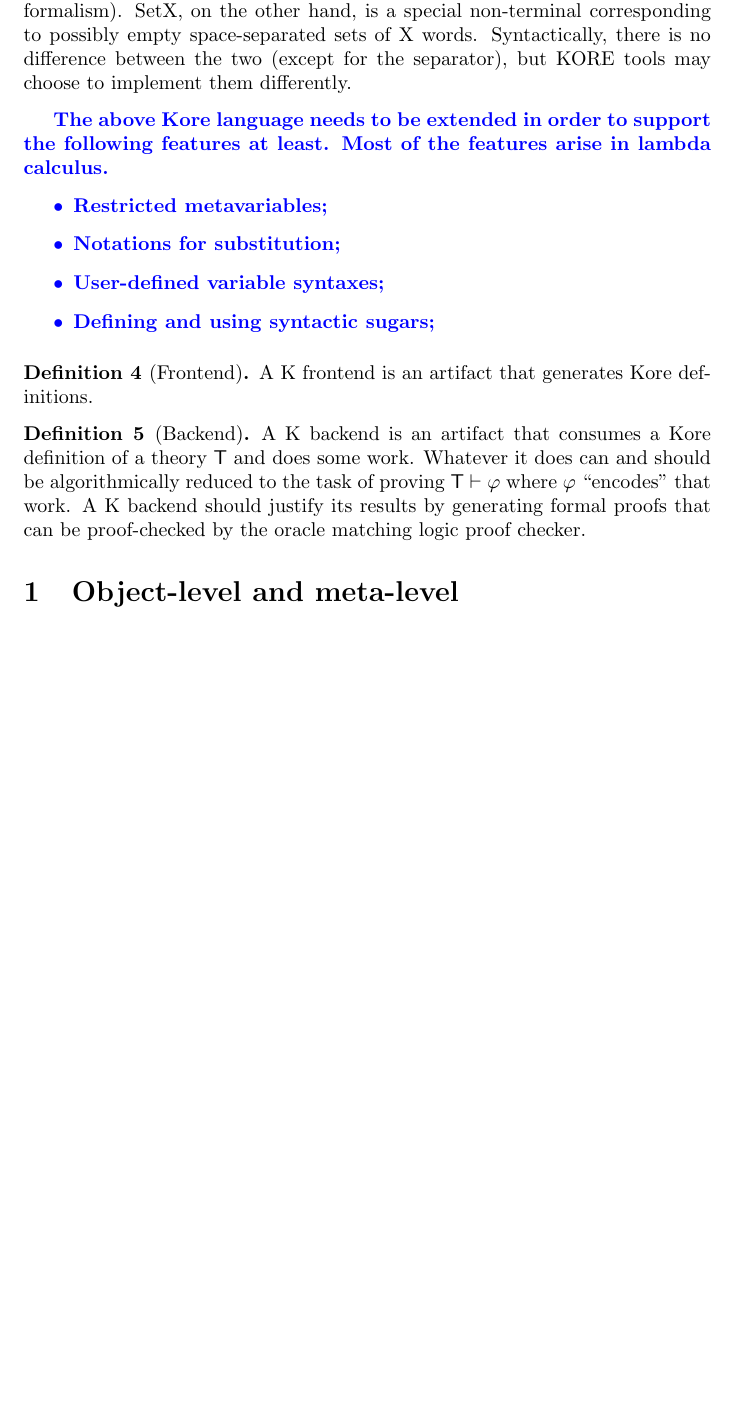
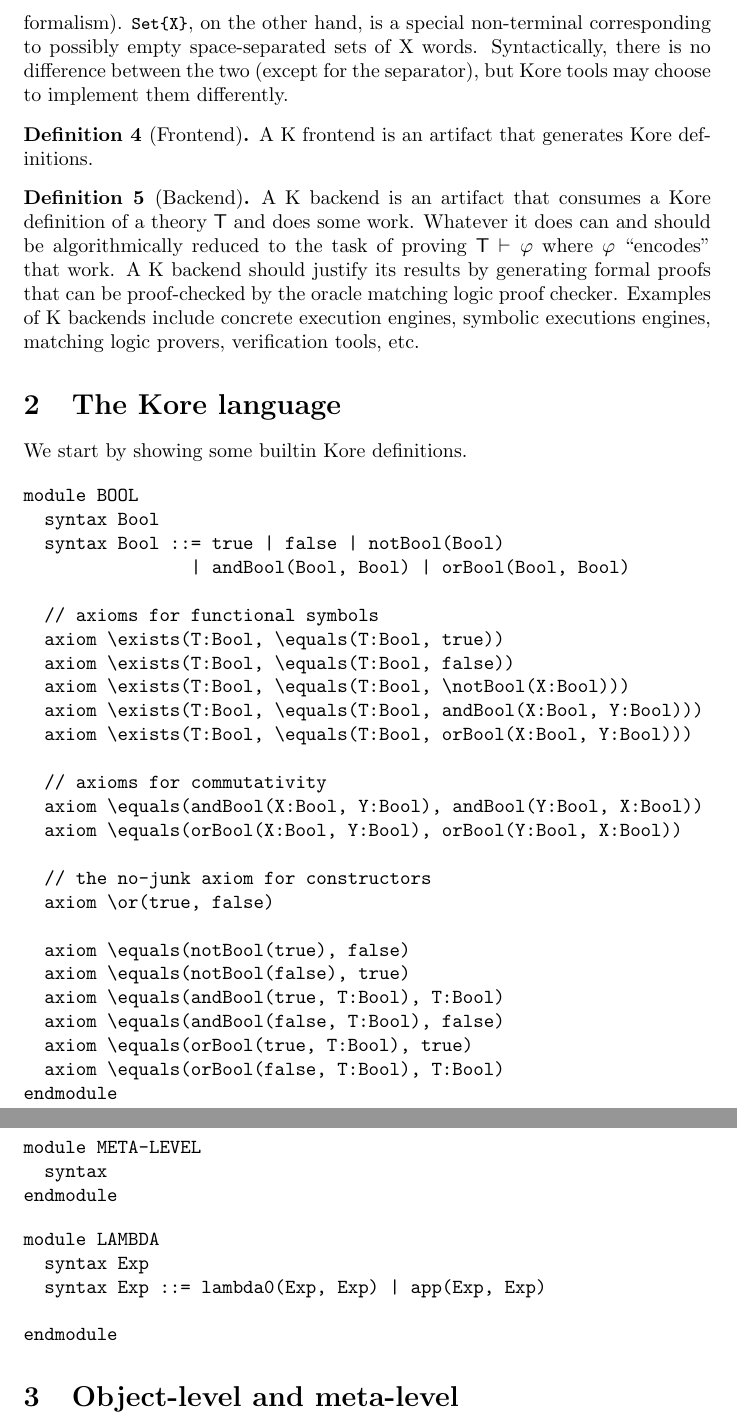
Before and after one commit to runtimeverification/haskell-backend, a LaTeX document (semantics_of_k/main.tex): part of page 3 of 11 before the commit and two parts of pages 3 and 4 of 12 after it, the two joined at a grey line, cut so that both start at the same text, the shorter picture padded with empty space. Compiled offline with pdfLaTeX.

Commit message:
add Bool Kore definition

```diff
--- a/semantics_of_k/main.tex
+++ b/semantics_of_k/main.tex
@@ -77,7 +79,7 @@
 
   % Define text over equality
   \usepackage{mathtools}
-  \newcommand\xeq[1]
+  \newcommand{\xeq}[1]
     {\stackrel{\mathclap{\normalfont\tiny\mbox{#1}}}{=}}
 
 
@@ -164,25 +168,64 @@ RegEx3 == <Strings>   // Java-style string literals, enclosed in quotes
 
 \end{Verbatim}
 
-In the grammar above, List{X} is a special non-terminal corresponding to possibly empty comma-separated lists of X words (trivial to define in any syntax formalism). Set{X}, on the other hand, is a special non-terminal corresponding to possibly empty space-separated sets of X words. Syntactically, there is no difference between the two (except for the separator), but KORE tools may choose to implement them differently.
+In the grammar above, {\small\verb|List{X}|} is a special non-terminal corresponding to possibly empty comma-separated lists of {\small\verb|X|} words (trivial to define in any syntax formalism). {\small\verb|Set{X}|}, on the other hand, is a special non-terminal corresponding to possibly empty space-separated sets of X words. Syntactically, there is no difference between the two (except for the separator), but Kore tools may choose to implement them differently.
 
 \end{definition}
-
-\comment{The above Kore language needs to be extended in order to support the following features at least. Most of the features arise in lambda calculus.
-\begin{itemize}
-	\item Restricted metavariables;
-	\item Notations for substitution;
-	\item User-defined variable syntaxes;
-	\item Defining and using syntactic sugars;
-\end{itemize}}
 
 \begin{definition}[Frontend]
 A K frontend is an artifact that generates Kore definitions.
 \end{definition}
 
 \begin{definition}[Backend]
-A K backend is an artifact that consumes a Kore definition of a theory $\mathsf{T}$ and does some work. Whatever it does can and should be algorithmically reduced to the task of proving $\mathsf{T} \vdash \varphi$ where $\varphi$ ``encodes'' that work. A K backend should justify its results by generating formal proofs that can be proof-checked by the oracle matching logic proof checker.
+A K backend is an artifact that consumes a Kore definition of a theory $\mathsf{T}$ and does some work. Whatever it does can and should be algorithmically reduced to the task of proving $\mathsf{T} \vdash \varphi$ where $\varphi$ ``encodes'' that work. A K backend should justify its results by generating formal proofs that can be proof-checked by the oracle matching logic proof checker. Examples of K backends include concrete execution engines, symbolic executions engines, matching logic provers, verification tools, etc.
 \end{definition}
+
+\section{The Kore language}
+
+We start by showing some builtin Kore definitions.
+
+\begin{Verbatim}
+module BOOL
+  syntax Bool
+  syntax Bool ::= true | false | notBool(Bool)
+                | andBool(Bool, Bool) | orBool(Bool, Bool)
+
+  // axioms for functional symbols
+  axiom \exists(T:Bool, \equals(T:Bool, true))
+  axiom \exists(T:Bool, \equals(T:Bool, false))
+  axiom \exists(T:Bool, \equals(T:Bool, \notBool(X:Bool)))
+  axiom \exists(T:Bool, \equals(T:Bool, andBool(X:Bool, Y:Bool)))
+  axiom \exists(T:Bool, \equals(T:Bool, orBool(X:Bool, Y:Bool)))
+
+  // axioms for commutativity
+  axiom \equals(andBool(X:Bool, Y:Bool), andBool(Y:Bool, X:Bool))
+  axiom \equals(orBool(X:Bool, Y:Bool), orBool(Y:Bool, X:Bool))
+
+  // the no-junk axiom for constructors
+  axiom \or(true, false)
+
+  axiom \equals(notBool(true), false)
+  axiom \equals(notBool(false), true)
+  axiom \equals(andBool(true, T:Bool), T:Bool)
+  axiom \equals(andBool(false, T:Bool), false)
+  axiom \equals(orBool(true, T:Bool), true)
+  axiom \equals(orBool(false, T:Bool), T:Bool)
+endmodule
+\end{Verbatim}
+
+\begin{Verbatim}
+module META-LEVEL
+  syntax
+endmodule
+\end{Verbatim}
+
+\begin{Verbatim}
+module LAMBDA
+  syntax Exp
+  syntax Exp ::= lambda0(Exp, Exp) | app(Exp, Exp)
+
+endmodule
+\end{Verbatim}
 
 \section{Object-level and meta-level}
 
```
Also changed, not shown: semantics_of_k/main.tex (8 more changed lines).
